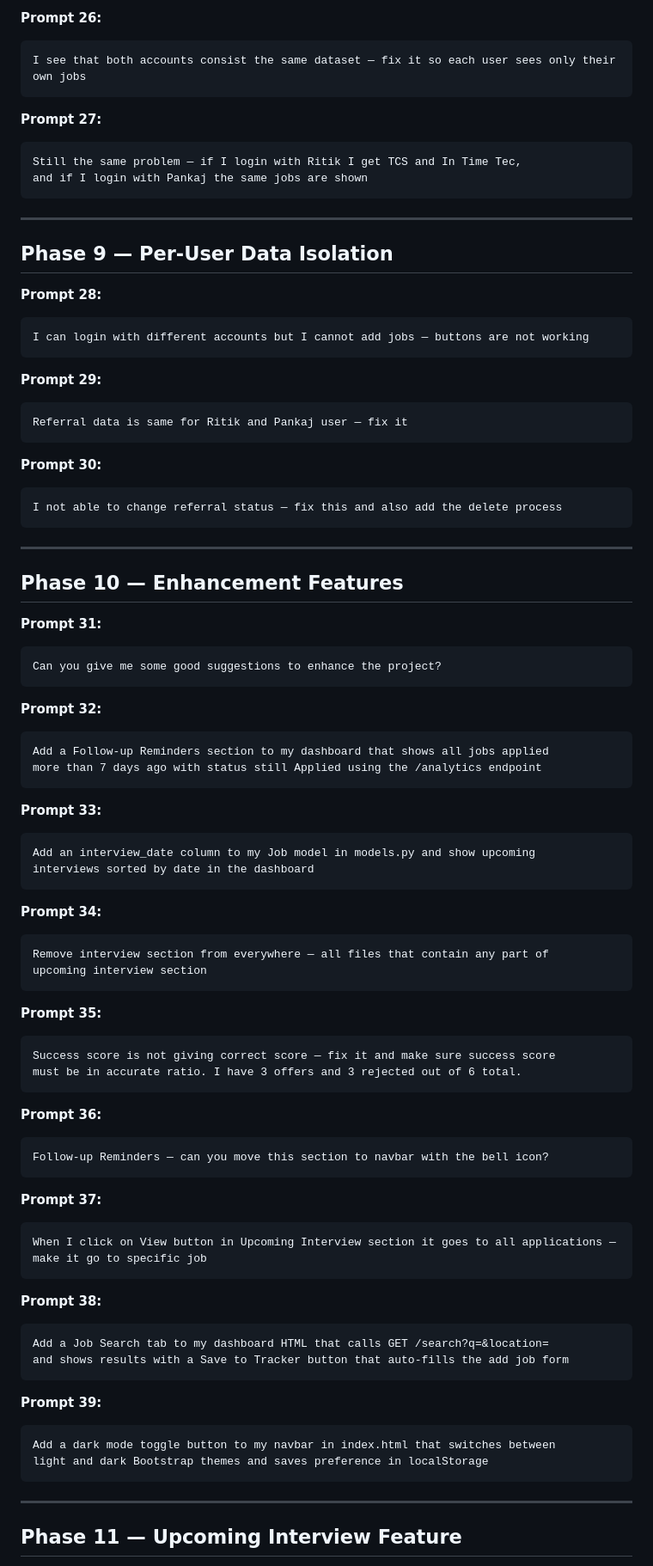
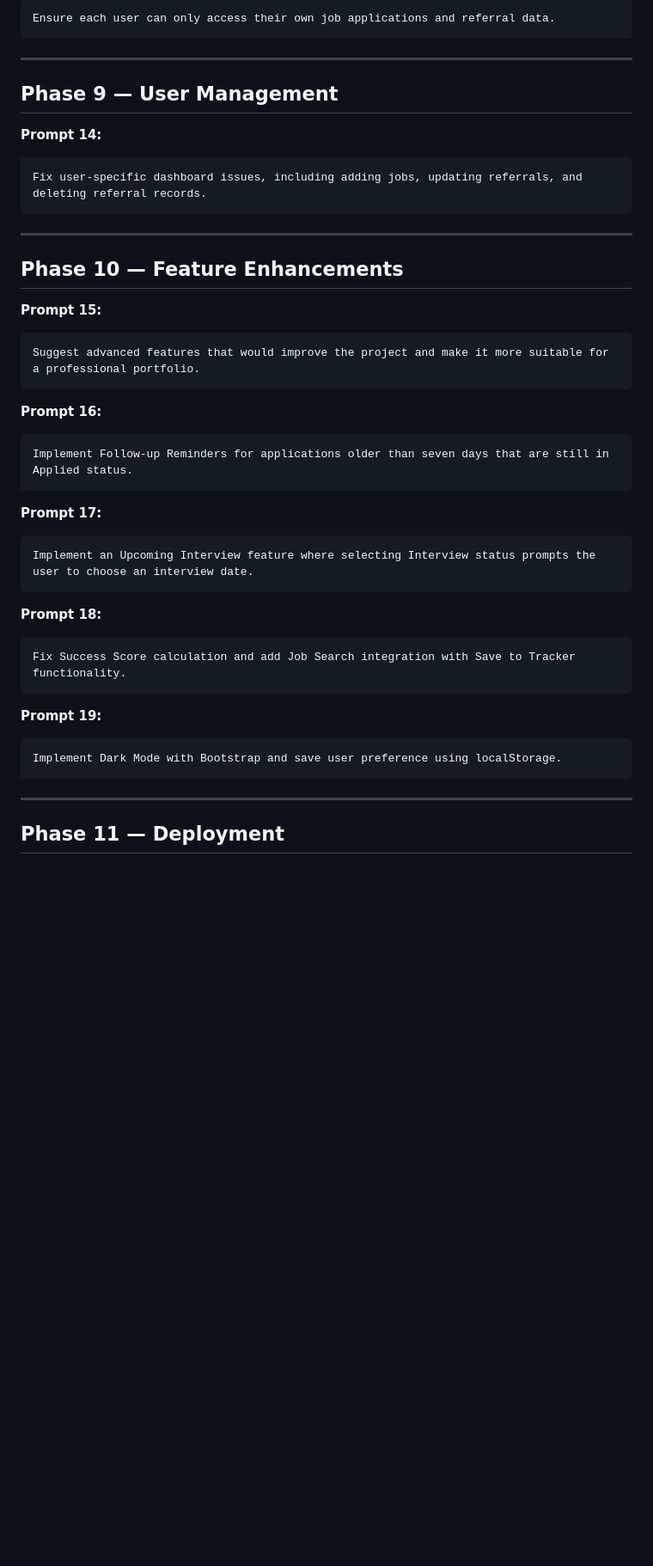
Before and after one commit to ritikrajoriya0047-dev/ai-smart-job-tracker, a Markdown page: prompts/ai_prompts.md, the part around one of its changes. Shown at 86% size. Drawn GitHub-style; blank space fills up the shorter version.

````diff
--- a/prompts/ai_prompts.md
+++ b/prompts/ai_prompts.md
@@ -170,91 +118,53 @@ Register is showing "something is wrong, try again" error
 
-**Prompt 26:**
-```
-I see that both accounts consist the same dataset — fix it so each user sees only their own jobs
-```
-
-**Prompt 27:**
-```
-Still the same problem — if I login with Ritik I get TCS and In Time Tec,
-and if I login with Pankaj the same jobs are shown
+```text
+Ensure each user can only access their own job applications and referral data.
 ```
 
 ---
 
-## Phase 9 — Per-User Data Isolation
+## Phase 9 — User Management
 
-**Prompt 28:**
-```
-I can login with different accounts but I cannot add jobs — buttons are not working
-```
+**Prompt 14:**
 
-**Prompt 29:**
-```
-Referral data is same for Ritik and Pankaj user — fix it
-```
-
-**Prompt 30:**
-```
-I not able to change referral status — fix this and also add the delete process
+```text
+Fix user-specific dashboard issues, including adding jobs, updating referrals, and deleting referral records.
 ```
 
 ---
 
-## Phase 10 — Enhancement Features
+## Phase 10 — Feature Enhancements
 
-**Prompt 31:**
-```
-Can you give me some good suggestions to enhance the project?
+**Prompt 15:**
+
+```text
+Suggest advanced features that would improve the project and make it more suitable for a professional portfolio.
 ```
 
-**Prompt 32:**
-```
-Add a Follow-up Reminders section to my dashboard that shows all jobs applied
-more than 7 days ago with status still Applied using the /analytics endpoint
+**Prompt 16:**
+
+```text
+Implement Follow-up Reminders for applications older than seven days that are still in Applied status.
 ```
 
-**Prompt 33:**
-```
-Add an interview_date column to my Job model in models.py and show upcoming
-interviews sorted by date in the dashboard
+**Prompt 17:**
+
+```text
+Implement an Upcoming Interview feature where selecting Interview status prompts the user to choose an interview date.
 ```
 
-**Prompt 34:**
-```
-Remove interview section from everywhere — all files that contain any part of
-upcoming interview section
+**Prompt 18:**
+
+```text
+Fix Success Score calculation and add Job Search integration with Save to Tracker functionality.
 ```
 
-**Prompt 35:**
-```
-Success score is not giving correct score — fix it and make sure success score
-must be in accurate ratio. I have 3 offers and 3 rejected out of 6 total.
-```
+**Prompt 19:**
 
-**Prompt 36:**
-```
-Follow-up Reminders — can you move this section to navbar with the bell icon?
-```
-
-**Prompt 37:**
-```
-When I click on View button in Upcoming Interview section it goes to all applications —
-make it go to specific job
-```
-
-**Prompt 38:**
-```
-Add a Job Search tab to my dashboard HTML that calls GET /search?q=&location=
-and shows results with a Save to Tracker button that auto-fills the add job form
-```
-
-**Prompt 39:**
-```
-Add a dark mode toggle button to my navbar in index.html that switches between
-light and dark Bootstrap themes and saves preference in localStorage
+```text
+Implement Dark Mode with Bootstrap and save user preference using localStorage.
 ```
 
 ---
 
-## Phase 11 — Upcoming Interview Feature
+## Phase 11 — Deployment
 
````
Also changed, not shown: other parts of prompts/ai_prompts.md (+99 -204 lines).
